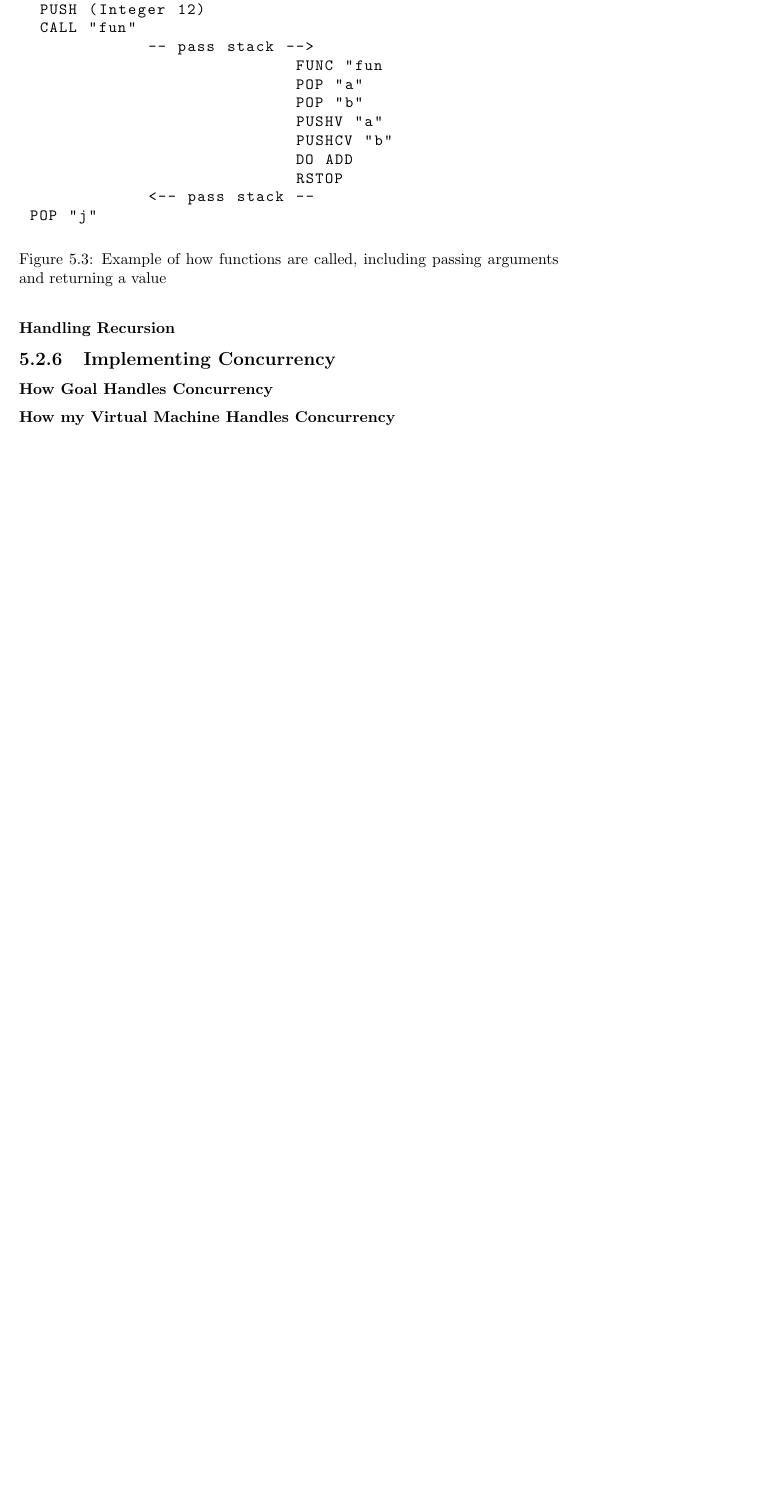
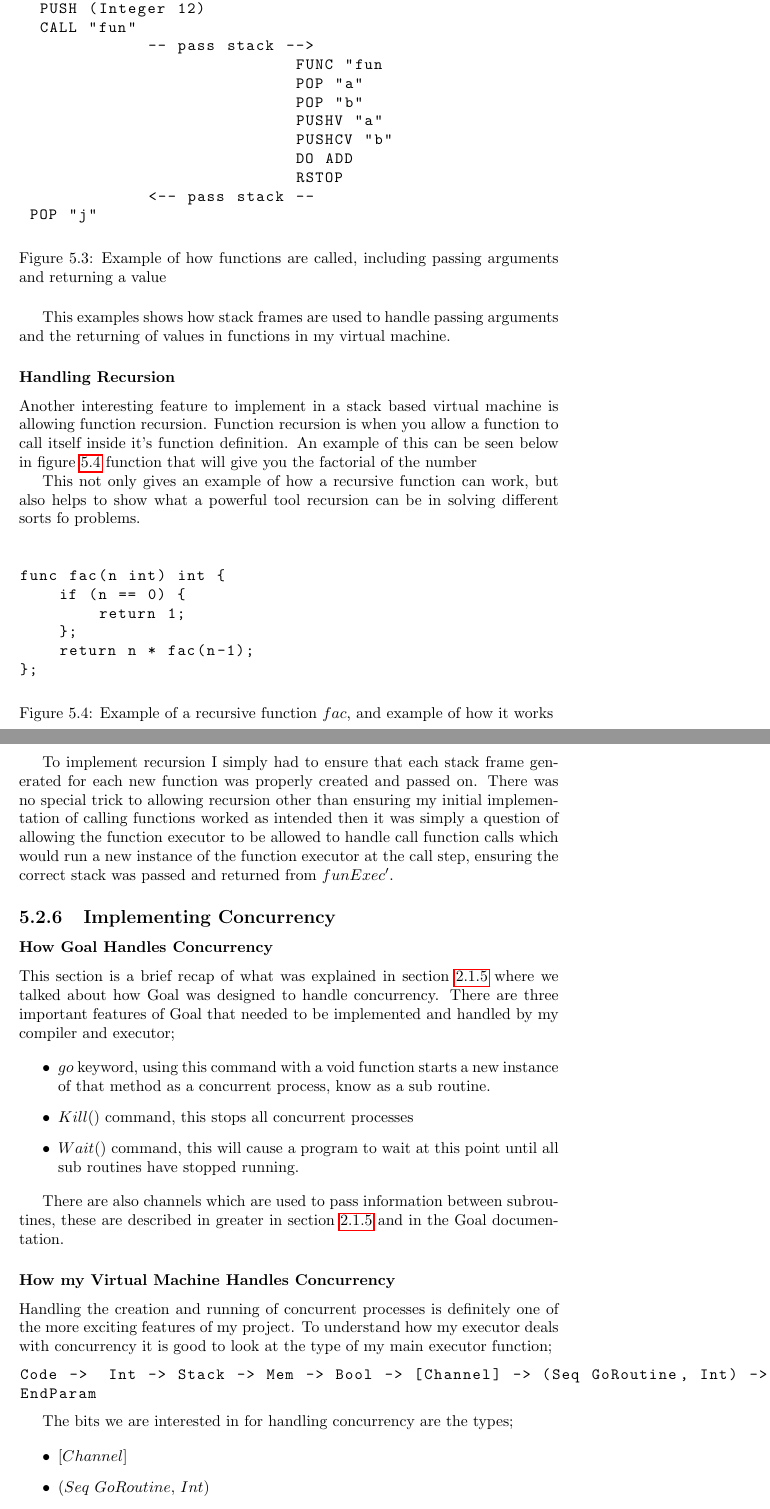
Before and after one commit to ljackso/CompilerInHaskell, a LaTeX thesis (Documentation/Write Up/Dissertation.tex, which reads Documentation/Write Up/Execution.tex): part of page 34 of 36 before the commit and two parts of pages 34 and 35 of 37 after it, the two joined at a grey line, cut so that both start at the same text, the shorter picture padded with empty space. Compiled offline with pdfLaTeX.

Commit message:
Tests added More Write up

```diff
--- a/Documentation/Write Up/Execution.tex
+++ b/Documentation/Write Up/Execution.tex
@@ -404,10 +406,59 @@ Looking at figure~\ref{fig:stackFrame} we can see how this simple command is dea
 \caption{Example of how functions are called, including passing arguments and returning a value}
 \label{fig:stackFrame}
 \end{figure}
+
+This examples shows how stack frames are used to handle passing arguments and the returning of values in functions in my virtual machine.
+
 \subsubsection{Handling Recursion}
+
+Another interesting feature to implement in a stack based virtual machine is allowing function recursion. Function recursion is when you allow a function to call itself inside it's function definition. An example of this can be seen below in figure~\ref{fig:facExamp} function that will give you the factorial of the number
+
+\begin{figure}
+\begin{lstlisting}
+func fac(n int) int {
+    if (n == 0) {
+        return 1;
+    };
+    return n * fac(n-1);
+};
+\end{lstlisting}
+\caption{Example of a recursive function $fac$, and example of how it works }
+\label{fig:facExamp}
+\end{figure}
+
+This not only gives an example of how a recursive function can work, but also helps to show what a powerful tool recursion can be in solving different sorts fo problems.
+
+To implement recursion I simply had to ensure that each stack frame generated for each new function was properly created and passed on. There was no special trick to allowing recursion other than ensuring my initial implementation of calling functions worked as intended then it was simply a question of allowing the function executor to be allowed to handle call function calls which would run a new instance of the function executor at the call step, ensuring the correct stack was passed and returned from $funExec'$.
 
 \subsection{Implementing Concurrency}
 
 \subsubsection{How Goal Handles Concurrency}
 
+This section is a brief recap of what was explained in section \ref{sec:concDes} where we talked about how Goal was designed to handle concurrency. There are three important features of Goal that needed to be implemented and handled by my compiler and executor;
+
+\begin{itemize}
+\item $go$ keyword, using this command with a void function starts a new instance of that method as a concurrent process, know as a sub routine.
+\item $Kill()$ command, this stops all concurrent processes
+\item $Wait()$ command, this will cause a program to wait at this point until all sub routines have stopped running.
+\end{itemize}
+
+There are also channels which are used to pass information between subroutines, these are described in greater in section \ref{sec:concDes} and in the Goal documentation.
+
 \subsubsection{How my Virtual Machine Handles Concurrency}
+
+Handling the creation and running of concurrent processes is definitely one of the more exciting features of my project. To understand how my executor deals with concurrency it is good to look at the type of my main executor function;
+
+%TODO make this look pretty %
+\begin{lstlisting}
+Code ->  Int -> Stack -> Mem -> Bool -> [Channel] -> (Seq GoRoutine, Int) ->  EndParam
+\end{lstlisting}
+
+The bits we are interested in for handling concurrency are the types;
+
+\begin{itemize}
+\item $[Channel]$
+\item $(Seq$ $GoRoutine,$ $Int)$  %This could become ST (Seq GoRoutine) %
+\item $EndParam$
+\end{itemize}
+
+These are types represent the way in which we pass around subroutines and channels
```
Also changed, not shown: Documentation/Write Up/DesigningGoal.tex (+1 -0 lines), Documentation/Write Up/Dissertation.pdf, Documentation/Write Up/Execution.tex (8 more changed lines), 9 other files.
